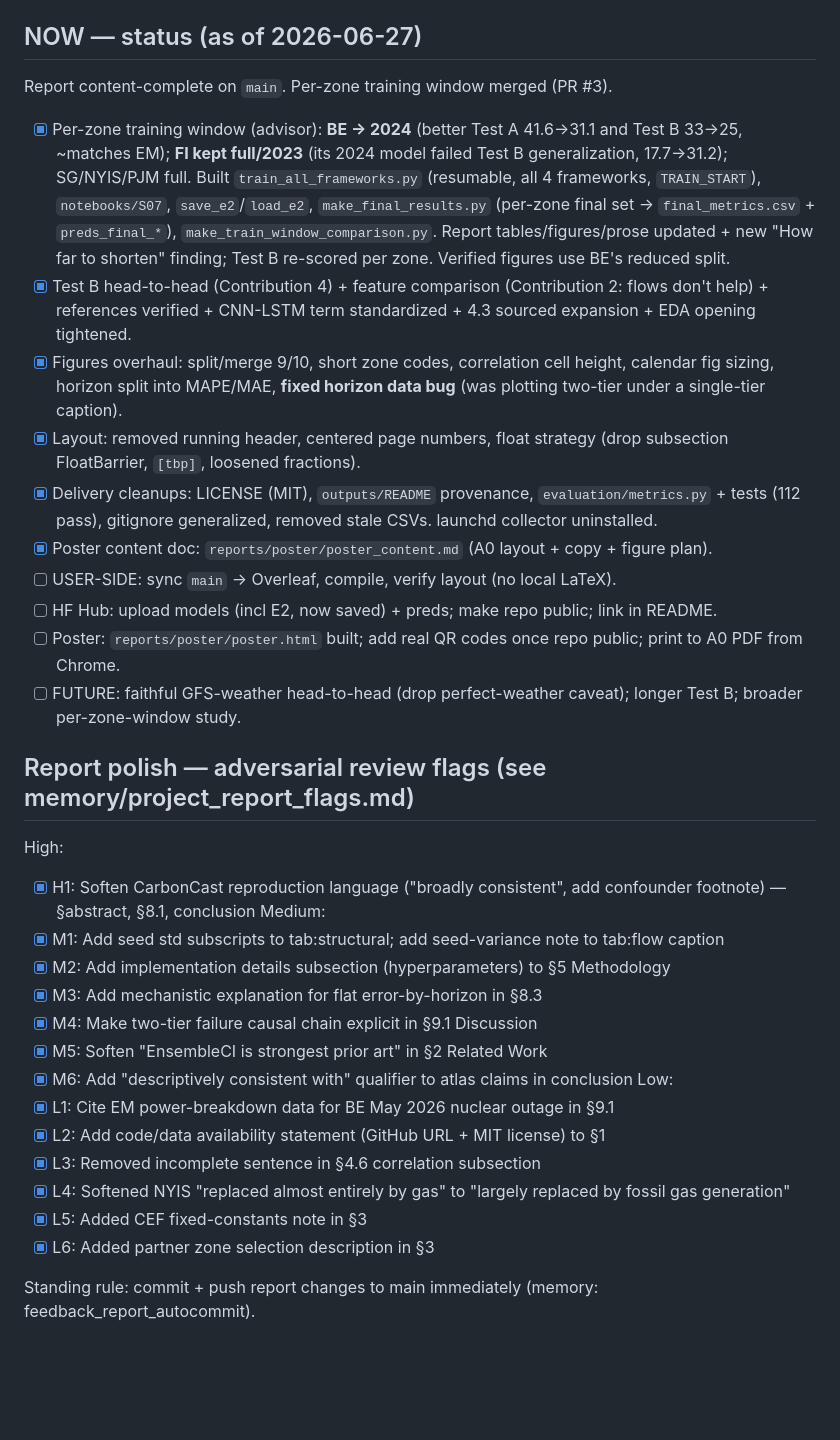
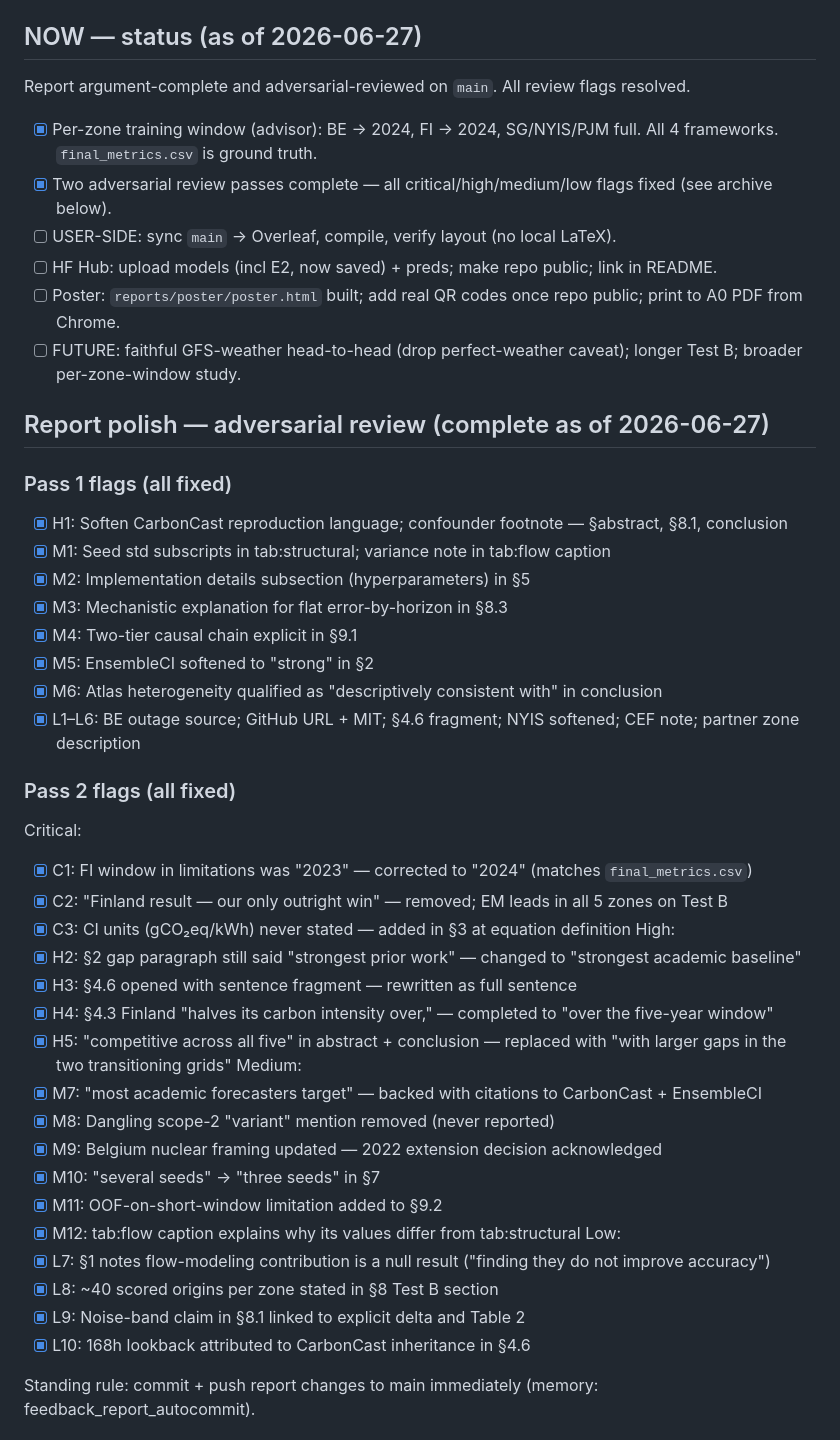
Before and after one commit to nicolaswilches/carbon-intensity-forecast, a Markdown page: TASKS.md, the part around the change. Drawn GitHub-style; blank space fills up the shorter version.

Commit message:
tasks: mark all pass-2 adversarial review flags complete

```diff
--- a/TASKS.md
+++ b/TASKS.md
@@ -4,37 +4,49 @@ Phase 1 deadline: 2026-07-03. Full weekly timeline in `memory/project_thesis.md`
 
 ## NOW — status (as of 2026-06-27)
 
-Report content-complete on `main`. Per-zone training window merged (PR #3).
+Report argument-complete and adversarial-reviewed on `main`. All review flags resolved.
 
-- [x] Per-zone training window (advisor): **BE -> 2024** (better Test A 41.6->31.1 and Test B 33->25, ~matches EM); **FI kept full/2023** (its 2024 model failed Test B generalization, 17.7->31.2); SG/NYIS/PJM full. Built `train_all_frameworks.py` (resumable, all 4 frameworks, `TRAIN_START`), `notebooks/S07`, `save_e2`/`load_e2`, `make_final_results.py` (per-zone final set -> `final_metrics.csv` + `preds_final_*`), `make_train_window_comparison.py`. Report tables/figures/prose updated + new "How far to shorten" finding; Test B re-scored per zone. Verified figures use BE's reduced split.
-- [x] Test B head-to-head (Contribution 4) + feature comparison (Contribution 2: flows don't help) + references verified + CNN-LSTM term standardized + 4.3 sourced expansion + EDA opening tightened.
-- [x] Figures overhaul: split/merge 9/10, short zone codes, correlation cell height, calendar fig sizing, horizon split into MAPE/MAE, **fixed horizon data bug** (was plotting two-tier under a single-tier caption).
-- [x] Layout: removed running header, centered page numbers, float strategy (drop subsection FloatBarrier, `[tbp]`, loosened fractions).
-- [x] Delivery cleanups: LICENSE (MIT), `outputs/README` provenance, `evaluation/metrics.py` + tests (112 pass), gitignore generalized, removed stale CSVs. launchd collector uninstalled.
-- [x] Poster content doc: `reports/poster/poster_content.md` (A0 layout + copy + figure plan).
+- [x] Per-zone training window (advisor): BE → 2024, FI → 2024, SG/NYIS/PJM full. All 4 frameworks. `final_metrics.csv` is ground truth.
+- [x] Two adversarial review passes complete — all critical/high/medium/low flags fixed (see archive below).
 - [ ] USER-SIDE: sync `main` -> Overleaf, compile, verify layout (no local LaTeX).
 - [ ] HF Hub: upload models (incl E2, now saved) + preds; make repo public; link in README.
 - [ ] Poster: `reports/poster/poster.html` built; add real QR codes once repo public; print to A0 PDF from Chrome.
 - [ ] FUTURE: faithful GFS-weather head-to-head (drop perfect-weather caveat); longer Test B; broader per-zone-window study.
 
-## Report polish — adversarial review flags (see memory/project_report_flags.md)
+## Report polish — adversarial review (complete as of 2026-06-27)
 
+### Pass 1 flags (all fixed)
+- [x] H1: Soften CarbonCast reproduction language; confounder footnote — §abstract, §8.1, conclusion
+- [x] M1: Seed std subscripts in tab:structural; variance note in tab:flow caption
+- [x] M2: Implementation details subsection (hyperparameters) in §5
+- [x] M3: Mechanistic explanation for flat error-by-horizon in §8.3
+- [x] M4: Two-tier causal chain explicit in §9.1
+- [x] M5: EnsembleCI softened to "strong" in §2
+- [x] M6: Atlas heterogeneity qualified as "descriptively consistent with" in conclusion
+- [x] L1–L6: BE outage source; GitHub URL + MIT; §4.6 fragment; NYIS softened; CEF note; partner zone description
+
+### Pass 2 flags (all fixed)
+Critical:
+- [x] C1: FI window in limitations was "2023" — corrected to "2024" (matches `final_metrics.csv`)
+- [x] C2: "Finland result — our only outright win" — removed; EM leads in all 5 zones on Test B
+- [x] C3: CI units (gCO₂eq/kWh) never stated — added in §3 at equation definition
 High:
-- [x] H1: Soften CarbonCast reproduction language ("broadly consistent", add confounder footnote) — §abstract, §8.1, conclusion
+- [x] H2: §2 gap paragraph still said "strongest prior work" — changed to "strongest academic baseline"
+- [x] H3: §4.6 opened with sentence fragment — rewritten as full sentence
+- [x] H4: §4.3 Finland "halves its carbon intensity over," — completed to "over the five-year window"
+- [x] H5: "competitive across all five" in abstract + conclusion — replaced with "with larger gaps in the two transitioning grids"
 Medium:
-- [x] M1: Add seed std subscripts to tab:structural; add seed-variance note to tab:flow caption
-- [x] M2: Add implementation details subsection (hyperparameters) to §5 Methodology
-- [x] M3: Add mechanistic explanation for flat error-by-horizon in §8.3
-- [x] M4: Make two-tier failure causal chain explicit in §9.1 Discussion
-- [x] M5: Soften "EnsembleCI is strongest prior art" in §2 Related Work
-- [x] M6: Add "descriptively consistent with" qualifier to atlas claims in conclusion
+- [x] M7: "most academic forecasters target" — backed with citations to CarbonCast + EnsembleCI
+- [x] M8: Dangling scope-2 "variant" mention removed (never reported)
+- [x] M9: Belgium nuclear framing updated — 2022 extension decision acknowledged
+- [x] M10: "several seeds" → "three seeds" in §7
+- [x] M11: OOF-on-short-window limitation added to §9.2
+- [x] M12: tab:flow caption explains why its values differ from tab:structural
 Low:
-- [x] L1: Cite EM power-breakdown data for BE May 2026 nuclear outage in §9.1
-- [x] L2: Add code/data availability statement (GitHub URL + MIT license) to §1
-- [x] L3: Removed incomplete sentence in §4.6 correlation subsection
-- [x] L4: Softened NYIS "replaced almost entirely by gas" to "largely replaced by fossil gas generation"
-- [x] L5: Added CEF fixed-constants note in §3
-- [x] L6: Added partner zone selection description in §3
+- [x] L7: §1 notes flow-modeling contribution is a null result ("finding they do not improve accuracy")
+- [x] L8: ~40 scored origins per zone stated in §8 Test B section
+- [x] L9: Noise-band claim in §8.1 linked to explicit delta and Table 2
+- [x] L10: 168h lookback attributed to CarbonCast inheritance in §4.6
 
 Standing rule: commit + push report changes to main immediately (memory: feedback_report_autocommit).
 
```
